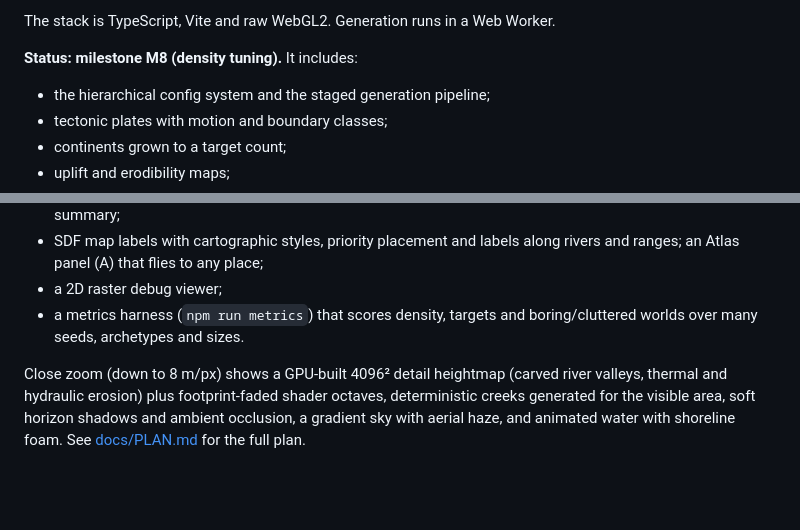
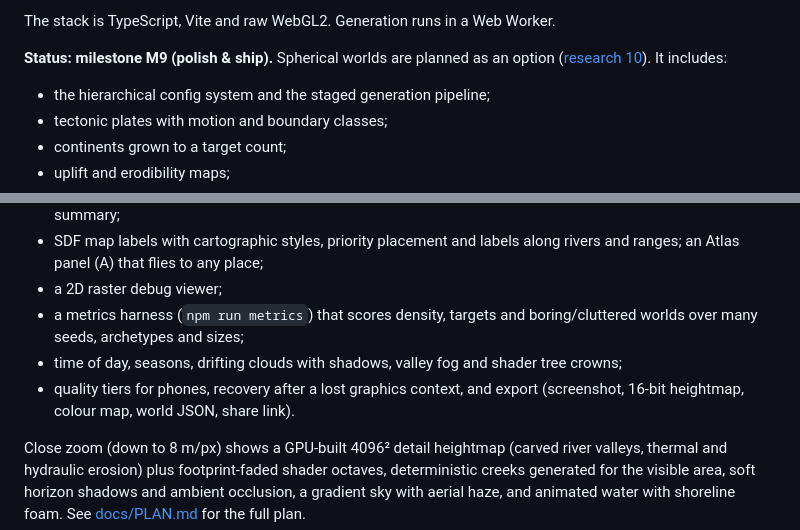
Before and after one commit to davudk/procedural-world-generation, a Markdown page: README.md, 2 parts joined by grey strips. GitHub-like rendering; blank space fills up the shorter version.

Commit message:
M9 notes and README status

```diff
--- a/README.md
+++ b/README.md
@@ -12,7 +12,7 @@ A configurable procedural world generator in the browser. It builds a finite reg
 
 The stack is TypeScript, Vite and raw WebGL2. Generation runs in a Web Worker.
 
-**Status: milestone M8 (density tuning).** It includes:
+**Status: milestone M9 (polish & ship).** Spherical worlds are planned as an option ([research 10](docs/research/10-spherical-worlds.md)). It includes:
 - the hierarchical config system and the staged generation pipeline;
 - tectonic plates with motion and boundary classes;
 - continents grown to a target count;
@@ -26,7 +26,9 @@ The stack is TypeScript, Vite and raw WebGL2. Generation runs in a Web Worker.
 - a landmark registry: about 250 named places per world (peaks ranked by prominence, ranges, rivers, lakes, seas, gulfs, bays, straits, peninsulas, capes, islands, archipelagos, fjords, canyons, deserts, forests, volcanoes, craters…), named in procedural regional languages, with 3–5 hero landmarks and a World-traits summary;
 - SDF map labels with cartographic styles, priority placement and labels along rivers and ranges; an Atlas panel (A) that flies to any place;
 - a 2D raster debug viewer;
-- a metrics harness (`npm run metrics`) that scores density, targets and boring/cluttered worlds over many seeds, archetypes and sizes.
+- a metrics harness (`npm run metrics`) that scores density, targets and boring/cluttered worlds over many seeds, archetypes and sizes;
+- time of day, seasons, drifting clouds with shadows, valley fog and shader tree crowns;
+- quality tiers for phones, recovery after a lost graphics context, and export (screenshot, 16-bit heightmap, colour map, world JSON, share link).
 
 Close zoom (down to 8 m/px) shows a GPU-built 4096² detail heightmap (carved river valleys, thermal and hydraulic erosion) plus footprint-faded shader octaves, deterministic creeks generated for the visible area, soft horizon shadows and ambient occlusion, a gradient sky with aerial haze, and animated water with shoreline foam. See [docs/PLAN.md](docs/PLAN.md) for the full plan.
 
```
Also changed, not shown: docs/PLAN.md (+57 -0 lines).
